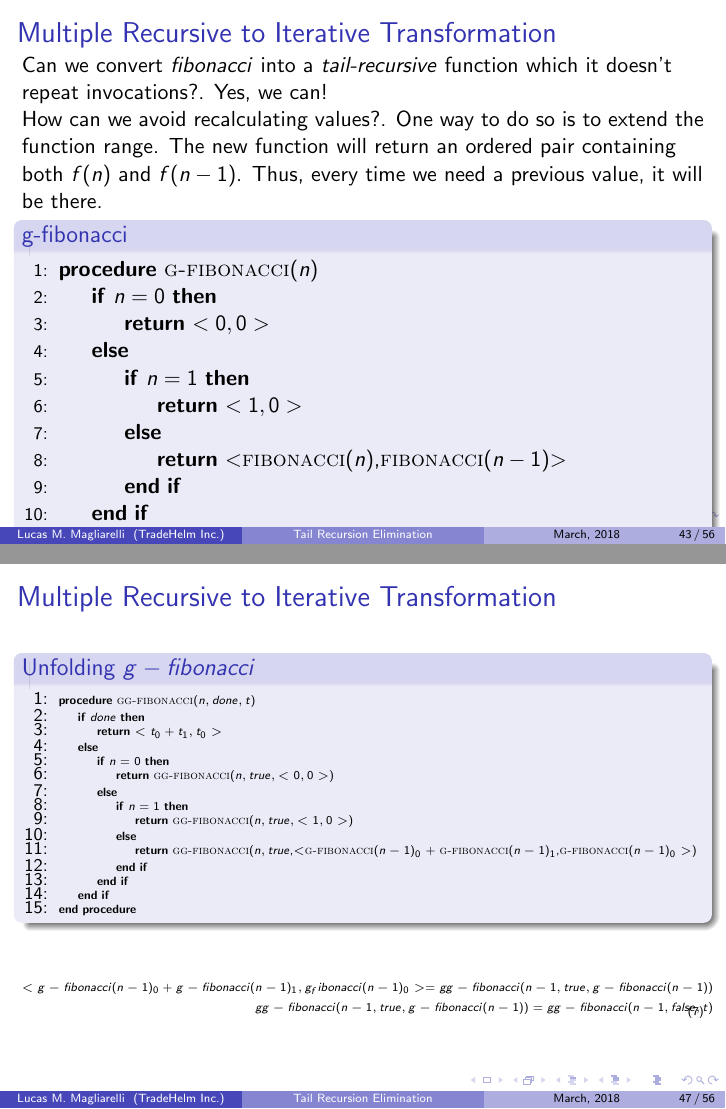
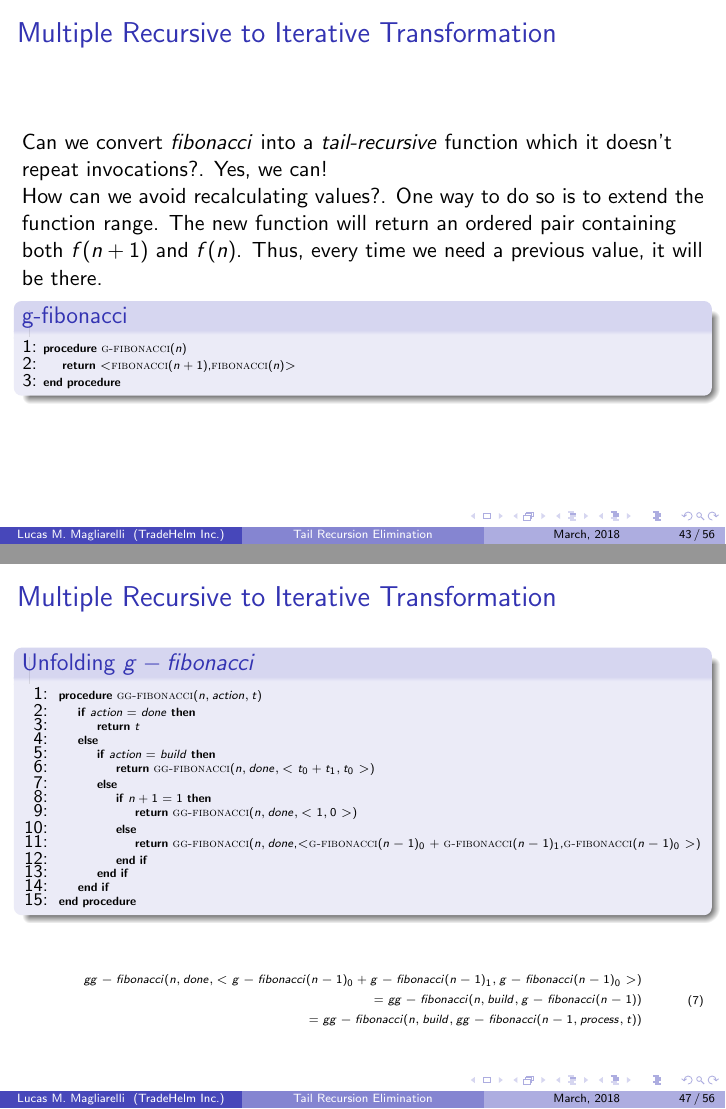
Before and after one commit to lmaglia/recursion-doc, LaTeX slides (recursion.tex): pages 43 and 47 of 56, joined at a grey line. Compiled offline with pdfLaTeX.

Commit message:
Improved Fibonacci

```diff
--- a/recursion.tex
+++ b/recursion.tex
@@ -714,19 +714,12 @@
 \begin{frame}
 	\frametitle{Multiple Recursive to Iterative Transformation}
 	Can we convert \textit{fibonacci} into a \textit{tail-recursive} function which it doesn't repeat invocations?. Yes, we can!\\
-	How can we avoid recalculating values?. One way to do so is to extend the function range. The new function will return an ordered pair containing both $f(n)$ and $f(n-1)$. Thus, every time we need a previous value, it will be there.
+	How can we avoid recalculating values?. One way to do so is to extend the function range. The new function will return an ordered pair containing both $f(n+1)$ and $f(n)$. Thus, every time we need a previous value, it will be there.
 	\begin{block}{g-fibonacci}
+		\tiny
 		\begin{algorithmic}[1]
 			\Procedure{g-fibonacci}{$n$}
-				\If {$n=0$}
-					\State\Return{$<0,0>$}
-				\Else
-					\If {$n=1$}
-						\State\Return{$<1,0>$}
-					\Else
-						\State\Return{$<$\Call{fibonacci}{$n$},\Call{fibonacci}{$n-1$}$>$}
-					\EndIf
-				\EndIf
+				\State\Return{$<$\Call{fibonacci}{$n+1$},\Call{fibonacci}{$n$}$>$}
 			\EndProcedure
 		\end{algorithmic}
 	\end{block}
@@ -738,26 +731,22 @@
 		\tiny
 		\begin{algorithmic}[1]
 			\Procedure{g-fibonacci}{$n$}
-				\If {$n=0$}
-					\State\Return{$<0,0>$}
+				\If {$n+1=1$}
+					\State\Return{$<1,0>$}
 				\Else
-					\If {$n=1$}
-						\State\Return{$<1,0>$}
-					\Else
-						\State\Return{$<$\Call{fibonacci}{$n-1$} + \Call{fibonacci}{$n-2$} ,\Call{fibonacci}{$n-1$}$>$}
-					\EndIf
+					\State\Return{$<$\Call{fibonacci}{$n$} + \Call{fibonacci}{$n-1$} ,\Call{fibonacci}{$n$}$>$}
 				\EndIf
 			\EndProcedure
 		\end{algorithmic}
 	\end{block}
-	We know that for $n>1$$g-fibonacci(n-1)$ is
+	We know that for $n \geq 1$ $g-fibonacci(n-1)$ is
 	\begin{itemize}
-		\item $<fibonacci(n-1),fibonacci(n-2)>$
+		\item $<fibonacci(n),fibonacci(n-1)>$
 	\end{itemize}
 	using this we can replace
 	\begin{itemize}
-		\item $fibonacci(n-1) = g-fibonacci(n-1)_0$
-		\item $fibonacci(n-2) = g-fibonacci(n-1)_1$
+		\item $fibonacci(n) = g-fibonacci(n-1)_0$
+		\item $fibonacci(n-1) = g-fibonacci(n-1)_1$
 	\end{itemize}
 \end{frame}
 \begin{frame}
@@ -791,5 +776,9 @@
 				\Else
-					\State\Return{\Call{gg-fibonacci}{$n,true$,\Call{g-fibonacci}{$n$}}}
+					\If {$action = build$}
+						\State\Return{\Call{gg-fibonacci}{$n,done,<t_0+t_1,t_0>$}}
+					\Else
+						\State\Return{\Call{gg-fibonacci}{$n,done$,\Call{g-fibonacci}{$n$}}}
+					\EndIf
 				\EndIf
 			\EndProcedure
 		\end{algorithmic}
@@ -800,17 +789,17 @@
 	\begin{block}{Unfolding $g-fibonacci$}
 		\begin{algorithmic}[1]
 			\tiny
-			\Procedure{gg-fibonacci}{$n,done,t$}
-				\If {$done$}
-					\State \Return{$<t_0 + t_1,t_0>$}
+			\Procedure{gg-fibonacci}{$n,action,t$}
+				\If {$action = done$}
+					\State \Return{$t$}
 				\Else
-					\If {$ n = 0$}
-						\State\Return{\Call{gg-fibonacci}{$n,true,<0,0>$}}
+					\If {$action = build$}
+						\State\Return{\Call{gg-fibonacci}{$n,done,<t_0+t_1,t_0>$}}
 					\Else
-						\If {$n=1$}
-							\State\Return{\Call{gg-fibonacci}{$n,true,<1,0>$}}
+						\If {$ n+1 = 1$}
+							\State\Return{\Call{gg-fibonacci}{$n,done,<1,0>$}}
 						\Else
-							\State\Return{\Call{gg-fibonacci}{$n,true$,$<$\Call{g-fibonacci}{$n-1$}$_0$ + \Call{g-fibonacci}{$n-1$}$_1$,\Call{g-fibonacci}{$n-1$}$_0>$}}
+							\State\Return{\Call{gg-fibonacci}{$n,done$,$<$\Call{g-fibonacci}{$n-1$}$_0$ + \Call{g-fibonacci}{$n-1$}$_1$,\Call{g-fibonacci}{$n-1$}$_0>$}}
 						\EndIf
 					\EndIf
 				\EndIf
@@ -820,8 +809,9 @@
 	\begin{equation}
 		\tiny
 		\begin{split}
-			< g-fibonacci(n-1)_0 + g-fibonacci(n-1)_1, g_fibonacci(n-1)_0 > = gg-fibonacci(n-1,true,g-fibonacci(n-1)) \\
-			gg-fibonacci(n-1,true,g-fibonacci(n-1)) = gg-fibonacci(n-1,false,t)
+			gg-fibonacci(n,done,<g-fibonacci(n-1)_0 + g-fibonacci(n-1)_1,g-fibonacci(n-1)_0>)\\=
+			gg-fibonacci(n,build,g-fibonacci(n-1)) \\=
+			gg-fibonacci(n,build,gg-fibonacci(n-1,process,t))
 		\end{split}
 	\end{equation}
 \end{frame}
@@ -830,17 +820,17 @@
 	\begin{block}{Folding...}
 		\begin{algorithmic}[1]
 			\tiny
-			\Procedure{gg-fibonacci}{$n,done,t$}
-				\If {$done$}
-					\State \Return{$<t_0 + t_1,t_0>$}
+			\Procedure{gg-fibonacci}{$n,action,t$}
+				\If {$action = done$}
+					\State \Return{$t$}
 				\Else
-					\If {$ n = 0$}
-						\State\Return{\Call{gg-fibonacci}{$n,true,<0,0>$}}
+					\If {$action = build$}
+						\State\Return{\Call{gg-fibonacci}{$n,done,<t_0+t_1,t_0>$}}
 					\Else
-						\If {$n=1$}
-							\State\Return{\Call{gg-fibonacci}{$n,true,<1,0>$}}
+						\If {$ n+1 = 1$}
+							\State\Return{\Call{gg-fibonacci}{$n,done,<1,0>$}}
 						\Else
-							\State\Return{\Call{gg-fibonacci}{$n,true$,\Call{gg-fibonacci}{$n-1,false,t$}}}
+							\State\Return{\Call{gg-fibonacci}{$n,build$,\Call{gg-fibonacci}{$n-1,process,t$}}}
 						\EndIf
 					\EndIf
 				\EndIf
@@ -874,5 +864,3 @@
 				\If{$isEmpty(p)$}
 					\State\Return{$t$}
 				\Else
-					\If {$top(p)_1$}
-						\State\Return{\Call{ggg-fibonacci}{$pop(p),<t_0+t_1,t_0>$}}
@@ -920,5 +910,3 @@
 				\If{$isEmpty(p)$}
 					\State\Return{$t$}
 				\Else
-					\If {$top(p)_1$}
-						\State\Return{\Call{ggg-fibonacci}{$pop(p),<t_0+t_1,t_0>$}}
```
Also changed, not shown: recursion.tex (65 more changed lines).
